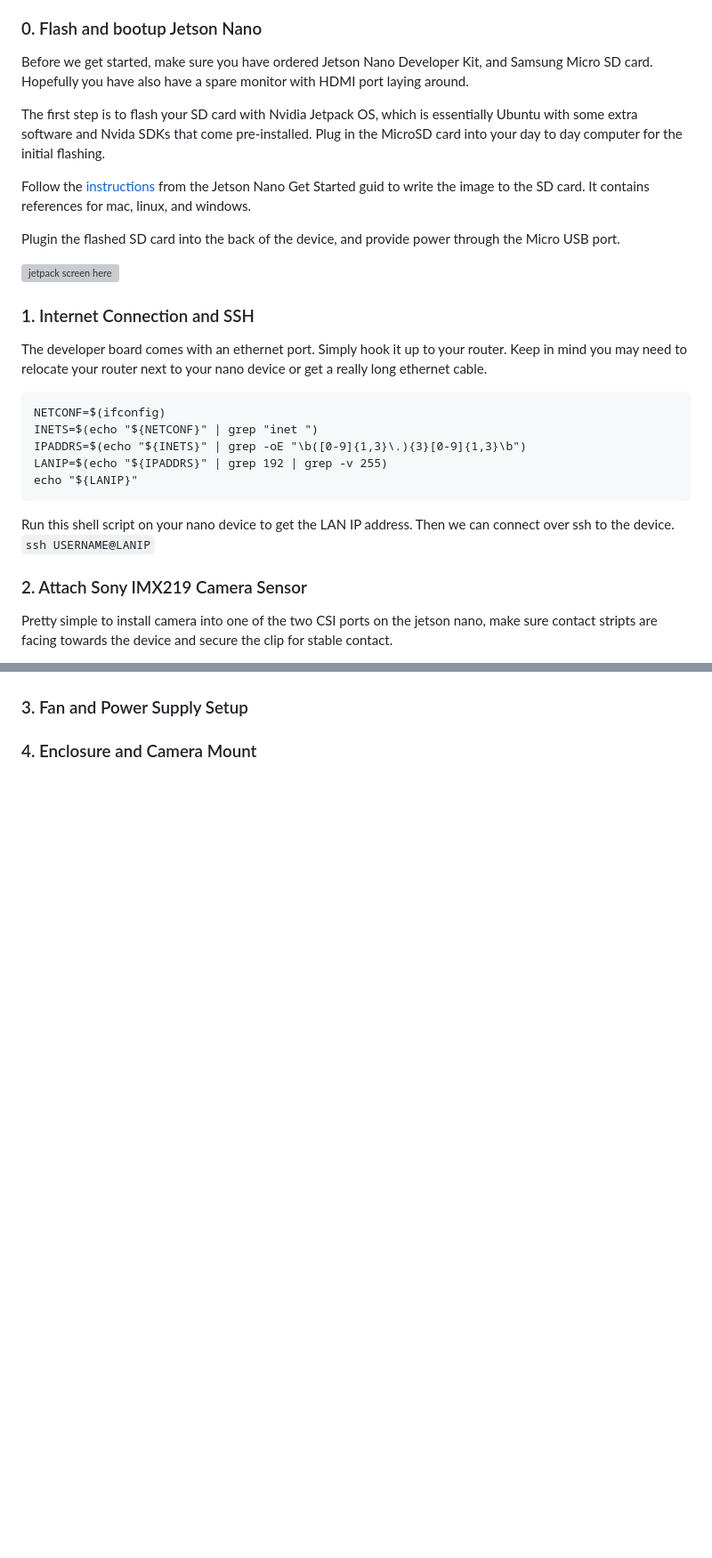
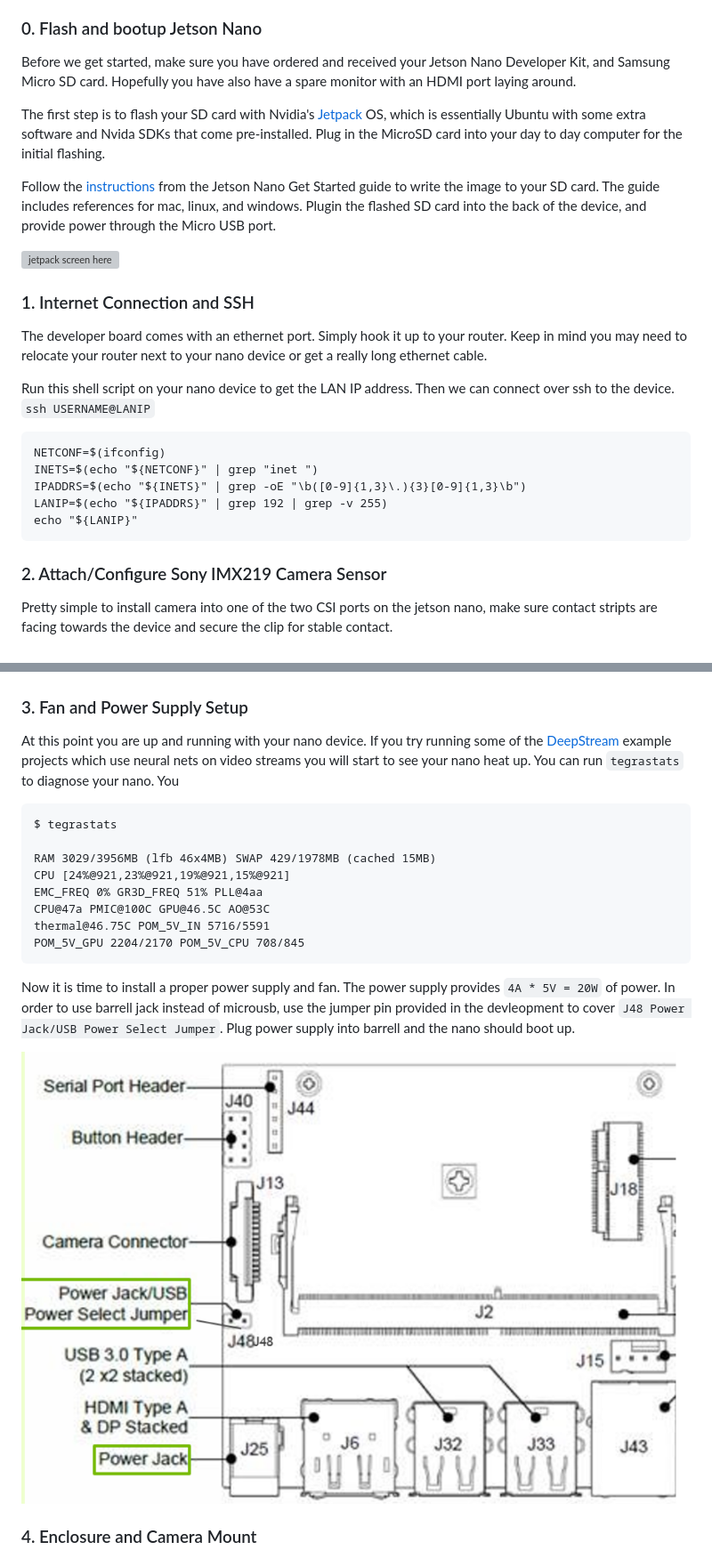
Before and after one commit to seanavery/jetson-nano-box, a Markdown page: README.md, 2 parts joined by grey strips. Shown: that part at 89% size. Rendered like a GitHub page; pictures changed too: power.png (added); blank space fills up the shorter version; grey boxes are pictures that could not be loaded.

Commit message:
updates to procedure

````diff
--- a/README.md
+++ b/README.md
@@ -36,20 +36,20 @@ This is a pretty standard build for Nvidia newcomers like myself. I followed res
 
 ### 0. Flash and bootup Jetson Nano
 
+Before we get started, make sure you have ordered and received your Jetson Nano Developer Kit, and Samsung Micro SD card. Hopefully you have also have a spare monitor with an HDMI port laying around.
 
-Before we get started, make sure you have ordered Jetson Nano Developer Kit, and Samsung Micro SD card. Hopefully you have also have a spare monitor with HDMI port laying around.
+The first step is to flash your SD card with Nvidia's [Jetpack](https://developer.nvidia.com/embedded/jetpack) OS, which is essentially Ubuntu with some extra software and Nvida SDKs that come pre-installed. Plug in the MicroSD card into your day to day computer for the initial flashing.
 
-The first step is to flash your SD card with Nvidia Jetpack OS, which is essentially Ubuntu with some extra software and Nvida SDKs that come pre-installed. Plug in the MicroSD card into your day to day computer for the initial flashing.
-
-Follow the [instructions](https://developer.nvidia.com/embedded/learn/get-started-jetson-nano-devkit#write) from the Jetson Nano Get Started guid to write the image to the SD card. It contains references for mac, linux, and windows.
-
-Plugin the flashed SD card into the back of the device, and provide power through the Micro USB port.
+Follow the [instructions](https://developer.nvidia.com/embedded/learn/get-started-jetson-nano-devkit#write) from the Jetson Nano Get Started guide to write the image to your SD card. The guide includes references for mac, linux, and windows. Plugin the flashed SD card into the back of the device, and provide power through the Micro USB port.
 
 ![jetpack screen here](jetpack_logo.jpg)
+
 
 ### 1. Internet Connection and SSH
 
 The developer board comes with an ethernet port. Simply hook it up to your router. Keep in mind you may need to relocate your router next to your nano device or get a really long ethernet cable.
+
+Run this shell script on your nano device to get the LAN IP address. Then we can connect over ssh to the device. `ssh USERNAME@LANIP`
 
 ```
 NETCONF=$(ifconfig)
@@ -59,10 +59,7 @@ LANIP=$(echo "${IPADDRS}" | grep 192 | grep -v 255)
 echo "${LANIP}"
 ```
 
-Run this shell script on your nano device to get the LAN IP address. Then we can connect over ssh to the device. `ssh USERNAME@LANIP`
-
-
-### 2. Attach Sony IMX219 Camera Sensor
+### 2. Attach/Configure Sony IMX219 Camera Sensor
 
 Pretty simple to install camera into one of the two CSI ports on the jetson nano, make sure contact stripts are facing towards the device and secure the clip for stable contact.
 
@@ -78,5 +75,22 @@ nvarguscamerasrc is an nvidia tool for automating camera bring up and configurat
 
 ### 3. Fan and Power Supply Setup
 
+At this point you are up and running with your nano device. If you try running some of the [DeepStream](https://docs.nvidia.com/metropolis/deepstream/4.0/dev-guide/index.html) example projects which use neural nets on video streams you will start to see your nano heat up. You can run `tegrastats` to diagnose your nano. You
+
+```
+$ tegrastats
+
+RAM 3029/3956MB (lfb 46x4MB) SWAP 429/1978MB (cached 15MB)
+CPU [24%@921,23%@921,19%@921,15%@921]
+EMC_FREQ 0% GR3D_FREQ 51% PLL@4aa
+CPU@47a PMIC@100C GPU@46.5C AO@53C
+thermal@46.75C POM_5V_IN 5716/5591
+POM_5V_GPU 2204/2170 POM_5V_CPU 708/845
+```
+
+Now it is time to install a proper power supply and fan. The power supply provides `4A * 5V = 20W` of power. In order to use barrell jack instead of microusb, use the jumper pin provided in the devleopment to cover `J48 Power Jack/USB Power Select Jumper`. Plug power supply into barrell and the nano should boot up.
+
+
+![power](power.png)
 
 ### 4. Enclosure and Camera Mount
````
Also changed, not shown: other parts of README.md (+7 -3 lines), 1 other file.
